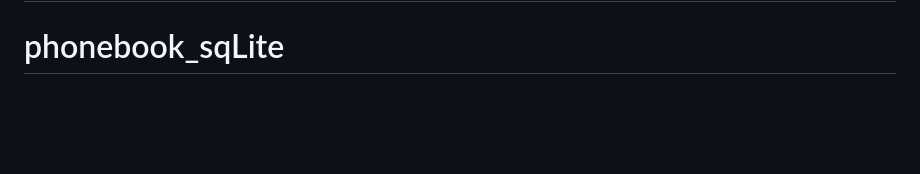
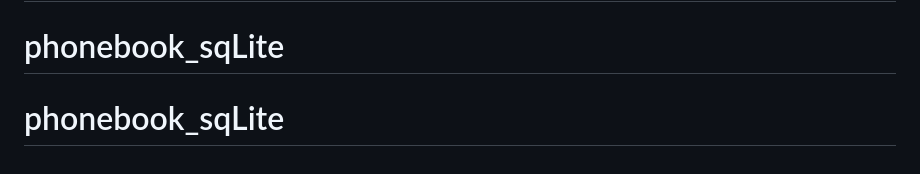
Before and after one commit to HakimGiti/Phonebook_BackEnd, a Markdown page: README.md, the part around the change. Rendered like a GitHub page; blank space fills up the shorter version.

```diff
--- a/README.md
+++ b/README.md
@@ -99,3 +99,4 @@ Nest is [MIT licensed](https://github.com/nestjs/nest/blob/master/LICENSE).
 # phonebook_sqLite
 # phonebook_sqLite
 # phonebook_sqLite
+# phonebook_sqLite
```
